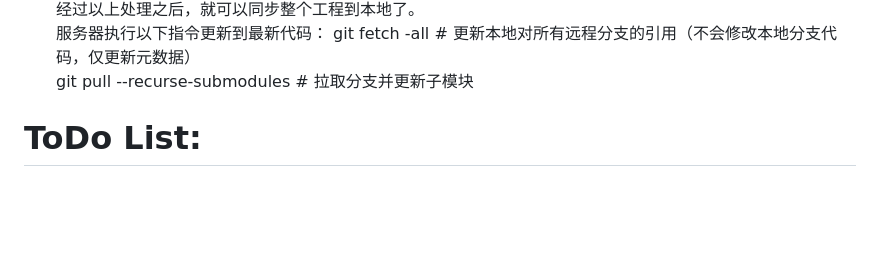
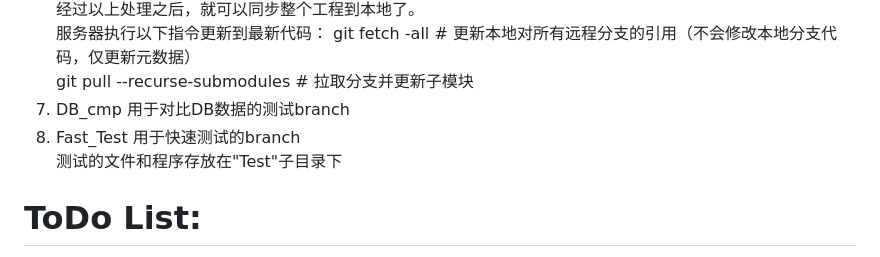
Before and after one commit to MackeyABB/Flask_CONNECT_DB, a Markdown page: README.MD, the part around the change. GitHub-like rendering; blank space fills up the shorter version.

Commit message:
doc: update README.MD to add new branches info.

```diff
--- a/README.MD
+++ b/README.MD
@@ -56,6 +56,11 @@
    服务器执行以下指令更新到最新代码：
    git fetch -all # 更新本地对所有远程分支的引用（不会修改本地分支代码，仅更新元数据）
    git pull --recurse-submodules # 拉取分支并更新子模块
+7. DB_cmp
+   用于对比DB数据的测试branch
+8. Fast_Test
+   用于快速测试的branch
+   测试的文件和程序存放在"Test"子目录下
 
 
 # ToDo List:
```
